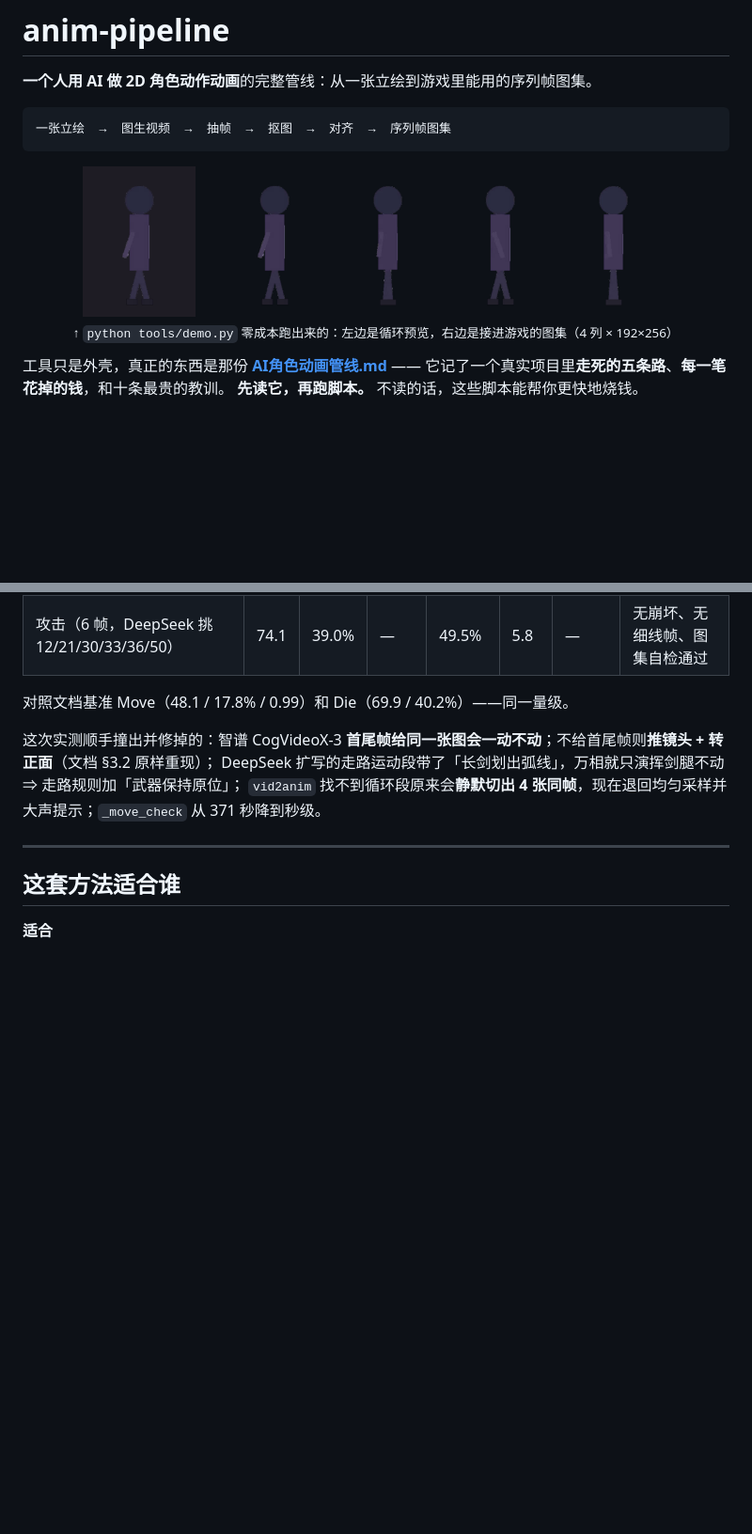
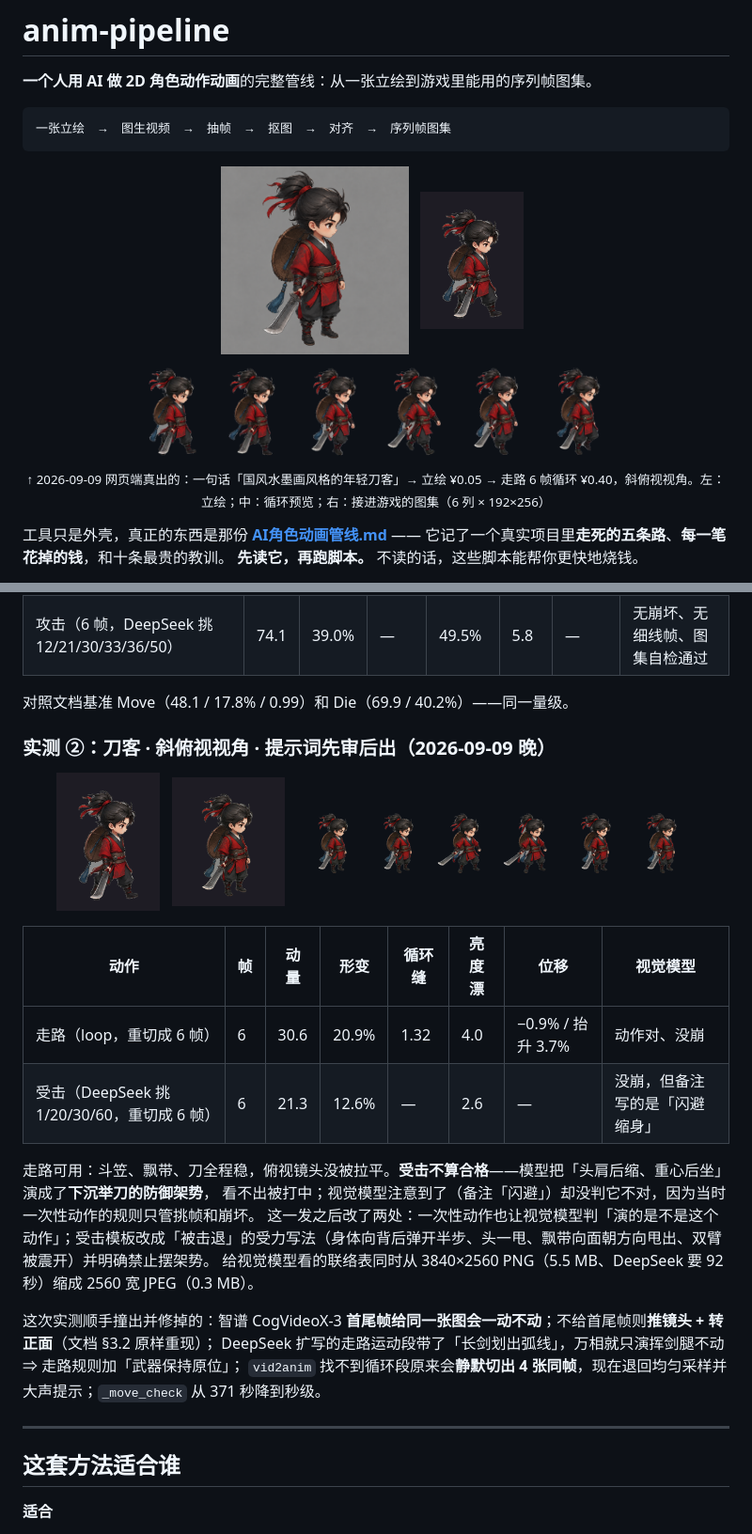
Before and after one commit to lihongfu-ts/anim-pipeline, a Markdown page: README.md, 2 parts joined by grey strips. Shown at 94% size. GitHub-like rendering; pictures changed too: docs/demo2_hurt.gif (added), docs/demo2_hurt.png (added), docs/demo2_portrait.png (added); blank space fills up the shorter version.

````diff
--- a/README.md
+++ b/README.md
@@ -7,11 +7,13 @@
 ```
 
 <p align="center">
-  <img src="docs/demo_walk.gif" width="120" alt="demo 循环预览">
-  &nbsp;&nbsp;&nbsp;&nbsp;
-  <img src="docs/demo_walk.png" width="480" alt="demo 序列帧图集">
+  <img src="docs/demo2_portrait.png" width="200" alt="立绘">
+  &nbsp;
+  <img src="docs/demo2_walk.gif" width="110" alt="走路循环">
+  &nbsp;
+  <img src="docs/demo2_walk.png" width="520" alt="走路图集">
   <br>
-  <sub>↑ <code>python tools/demo.py</code> 零成本跑出来的：左边是循环预览，右边是接进游戏的图集（4 列 × 192×256）</sub>
+  <sub>↑ 2026-09-09 网页端真出的：一句话「国风水墨画风格的年轻刀客」→ 立绘 ¥0.05 → 走路 6 帧循环 ¥0.40，斜俯视视角。左：立绘；中：循环预览；右：接进游戏的图集（6 列 × 192×256）</sub>
 </p>
 
 工具只是外壳，真正的东西是那份 **[AI角色动画管线.md](AI角色动画管线.md)** ——
@@ -87,6 +89,23 @@
 | 攻击（6 帧，DeepSeek 挑 12/21/30/33/36/50） | 74.1 | 39.0% | — | 49.5% | 5.8 | — | 无崩坏、无细线帧、图集自检通过 |
 
 对照文档基准 Move（48.1 / 17.8% / 0.99）和 Die（69.9 / 40.2%）——同一量级。
+
+### 实测 ②：刀客 · 斜俯视视角 · 提示词先审后出（2026-09-09 晚）
+
+<p align="center">
+  <img src="docs/demo2_walk.gif" width="110" alt="走路"> &nbsp; <img src="docs/demo2_hurt.gif" width="120" alt="受击">
+  &nbsp;&nbsp; <img src="docs/demo2_hurt.png" width="420" alt="受击图集">
+</p>
+
+| 动作 | 帧 | 动量 | 形变 | 循环缝 | 亮度漂 | 位移 | 视觉模型 |
+|---|---|---|---|---|---|---|---|
+| 走路（loop，重切成 6 帧） | 6 | 30.6 | 20.9% | 1.32 | 4.0 | −0.9% / 抬升 3.7% | 动作对、没崩 |
+| 受击（DeepSeek 挑 1/20/30/60，重切成 6 帧） | 6 | 21.3 | 12.6% | — | 2.6 | — | 没崩，但备注写的是「闪避缩身」 |
+
+走路可用：斗笠、飘带、刀全程稳，俯视镜头没被拉平。**受击不算合格**——模型把「头肩后缩、重心后坐」演成了**下沉举刀的防御架势**，
+看不出被打中；视觉模型注意到了（备注「闪避」）却没判它不对，因为当时一次性动作的规则只管挑帧和崩坏。
+这一发之后改了两处：一次性动作也让视觉模型判「演的是不是这个动作」；受击模板改成「被击退」的受力写法（身体向背后弹开半步、头一甩、飘带向面朝方向甩出、双臂被震开）并明确禁止摆架势。
+给视觉模型看的联络表同时从 3840×2560 PNG（5.5 MB、DeepSeek 要 92 秒）缩成 2560 宽 JPEG（0.3 MB）。
 
 这次实测顺手撞出并修掉的：智谱 CogVideoX-3 **首尾帧给同一张图会一动不动**；不给首尾帧则**推镜头 + 转正面**（文档 §3.2 原样重现）；
 DeepSeek 扩写的走路运动段带了「长剑划出弧线」，万相就只演挥剑腿不动 ⇒ 走路规则加「武器保持原位」；
````
Also changed, not shown: other parts of README.md (+7 -1 lines), 3 other files.
